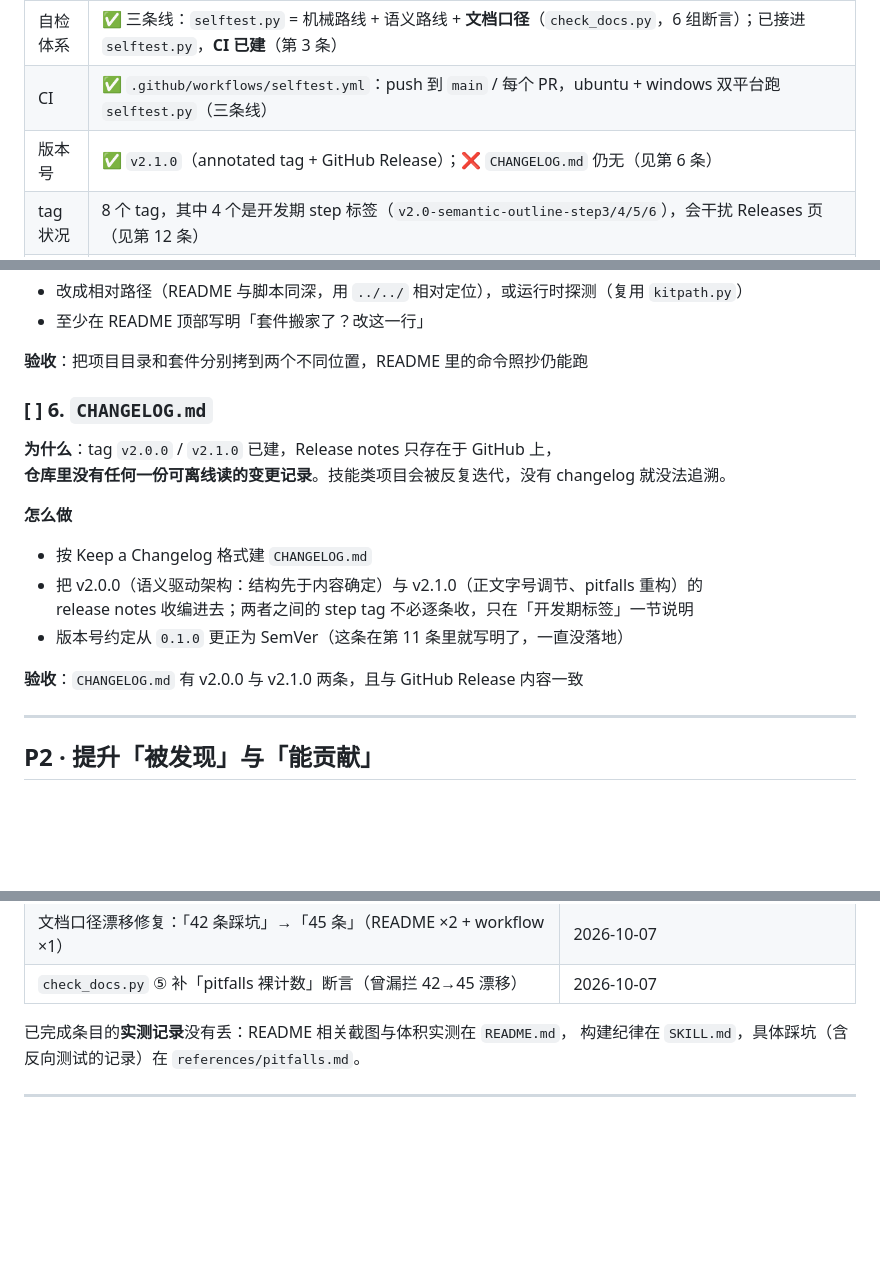
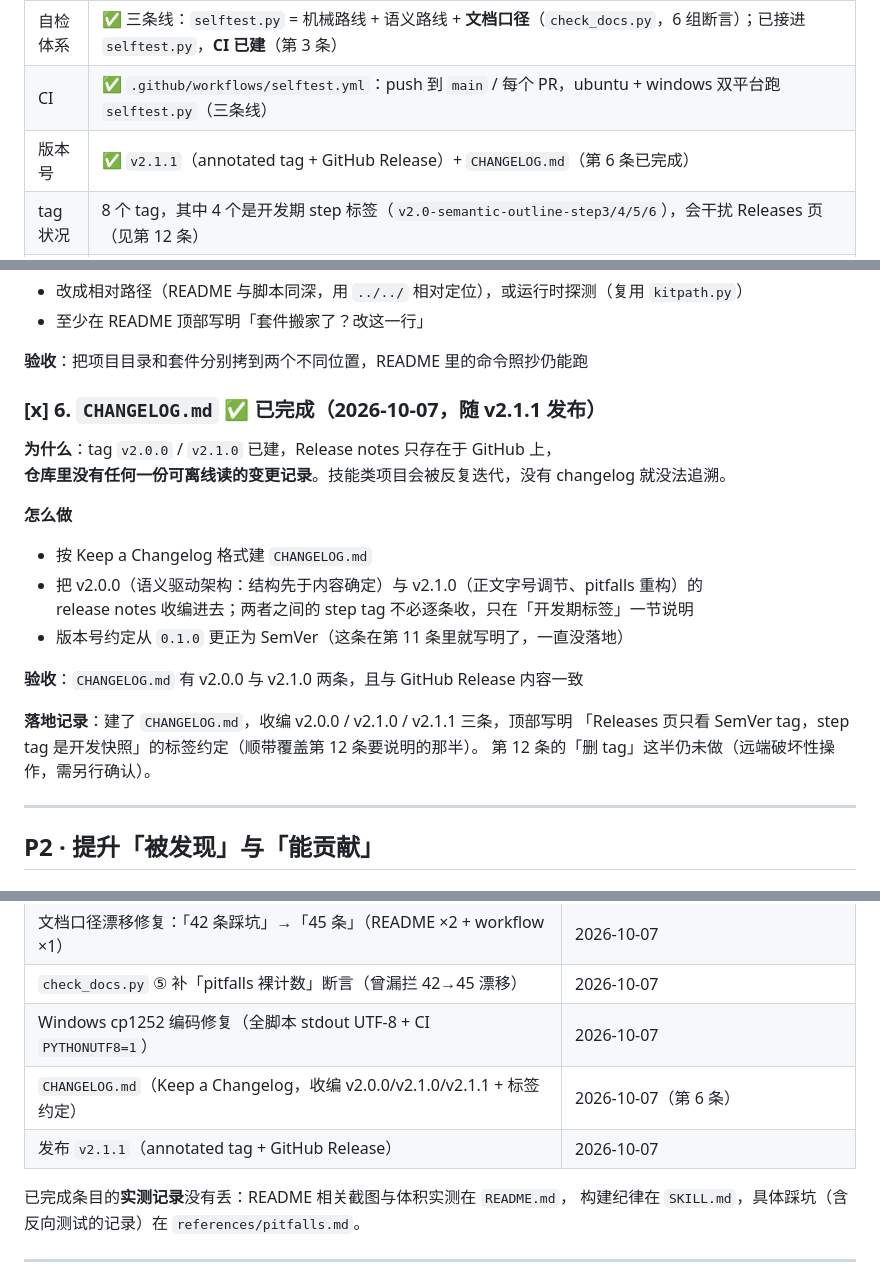
Before and after one commit to zzzhen-22/slides-annotated-html, a Markdown page: TODO.md, 3 parts joined by grey strips. Drawn GitHub-style; blank space fills up the shorter version.

```diff
--- a/TODO.md
+++ b/TODO.md
@@ -21,7 +21,7 @@
 | 依赖清单 | ✅ `requirements.txt`（`pymupdf` + `pillow`，不锁版本；`node` 与浏览器为可选/外部） |
 | 自检体系 | ✅ 三条线：`selftest.py` = 机械路线 + 语义路线 + **文档口径**（`check_docs.py`，6 组断言）；已接进 `selftest.py`，**CI 已建**（第 3 条） |
 | CI | ✅ `.github/workflows/selftest.yml`：push 到 `main` / 每个 PR，ubuntu + windows 双平台跑 `selftest.py`（三条线） |
-| 版本号 | ✅ `v2.1.0`（annotated tag + GitHub Release）；❌ `CHANGELOG.md` 仍无（见第 6 条） |
+| 版本号 | ✅ `v2.1.1`（annotated tag + GitHub Release）+ `CHANGELOG.md`（第 6 条已完成） |
 | tag 状况 | 8 个 tag，其中 4 个是开发期 step 标签（`v2.0-semantic-outline-step3/4/5/6`），会干扰 Releases 页（见第 12 条） |
 | 跨平台 | 代码里有 macOS / Linux 分支；**Linux 已由 CI 覆盖**（ubuntu runner 装 `fonts-noto-cjk`），macOS 仍未真机验证（见第 7 条） |
 | 文档口径 | ✅ 无已知漂移；`check_docs.py` 新增「pitfalls 裸计数」断言（第 1、13 条完成，`check_docs.py` 常驻把关） |
@@ -189,7 +189,7 @@
 
 **验收**：把项目目录和套件分别拷到两个不同位置，README 里的命令照抄仍能跑
 
-### [ ] 6. `CHANGELOG.md`
+### [x] 6. `CHANGELOG.md` ✅ **已完成（2026-10-07，随 v2.1.1 发布）**
 
 **为什么**：tag `v2.0.0` / `v2.1.0` 已建，Release notes 只存在于 GitHub 上，
 **仓库里没有任何一份可离线读的变更记录**。技能类项目会被反复迭代，没有 changelog 就没法追溯。
@@ -202,6 +202,10 @@
 - 版本号约定从 `0.1.0` 更正为 SemVer（这条在第 11 条里就写明了，一直没落地）
 
 **验收**：`CHANGELOG.md` 有 v2.0.0 与 v2.1.0 两条，且与 GitHub Release 内容一致
+
+**落地记录**：建了 `CHANGELOG.md`，收编 v2.0.0 / v2.1.0 / v2.1.1 三条，顶部写明
+「Releases 页只看 SemVer tag，step tag 是开发快照」的标签约定（顺带覆盖第 12 条要说明的那半）。
+第 12 条的「删 tag」这半仍未做（远端破坏性操作，需另行确认）。
 
 ---
 
@@ -400,6 +404,9 @@ P0 已经清空了，但**现在所有验证都靠人手动跑**——这轮的
 | `.gitignore` 补 `*.log` / `.pytest_cache/` | 2026-10-07（第 17 条） |
 | 文档口径漂移修复：「42 条踩坑」→「45 条」（README ×2 + workflow ×1） | 2026-10-07 |
 | `check_docs.py` ⑤ 补「pitfalls 裸计数」断言（曾漏拦 42→45 漂移） | 2026-10-07 |
+| Windows cp1252 编码修复（全脚本 stdout UTF-8 + CI `PYTHONUTF8=1`） | 2026-10-07 |
+| `CHANGELOG.md`（Keep a Changelog，收编 v2.0.0/v2.1.0/v2.1.1 + 标签约定） | 2026-10-07（第 6 条） |
+| 发布 `v2.1.1`（annotated tag + GitHub Release） | 2026-10-07 |
 
 已完成条目的**实测记录**没有丢：README 相关截图与体积实测在 `README.md`，
 构建纪律在 `SKILL.md`，具体踩坑（含反向测试的记录）在 `references/pitfalls.md`。
```
Also changed, not shown: CHANGELOG.md (added, +60 -0 lines), README.en.md (+2 -0 lines).
